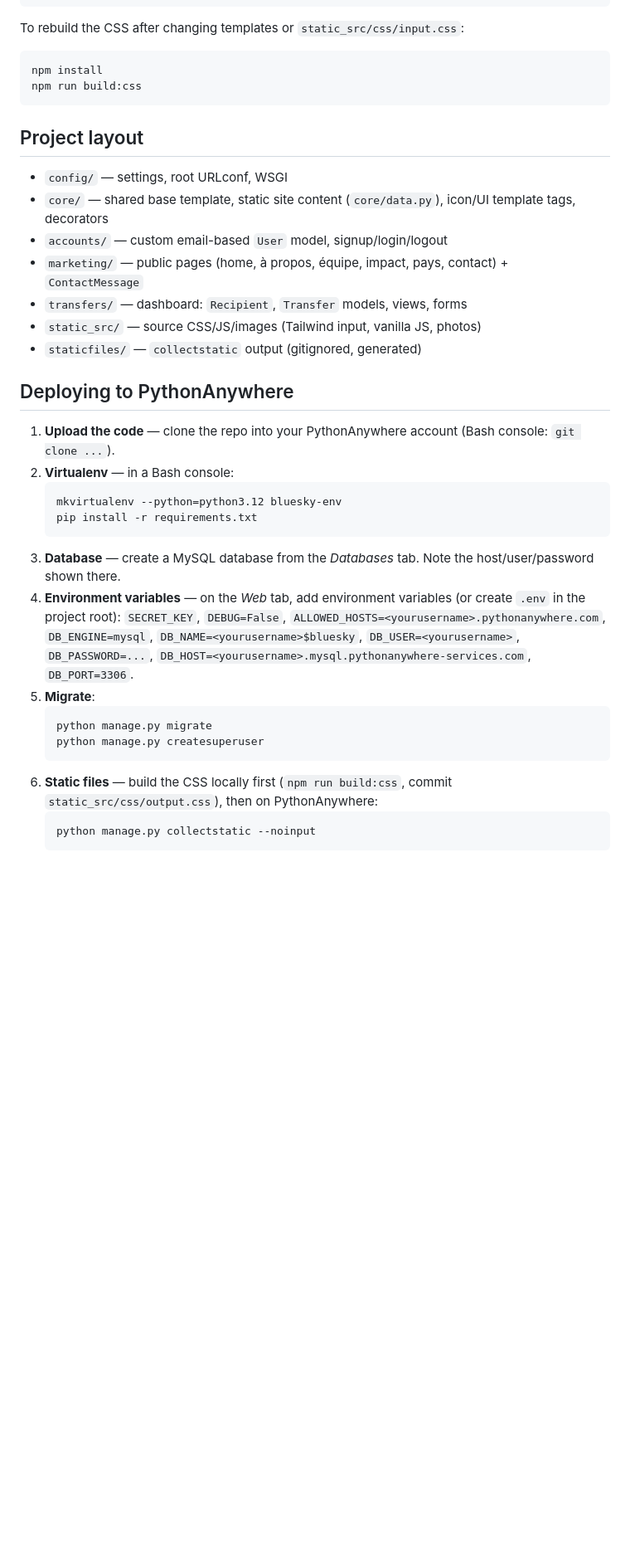
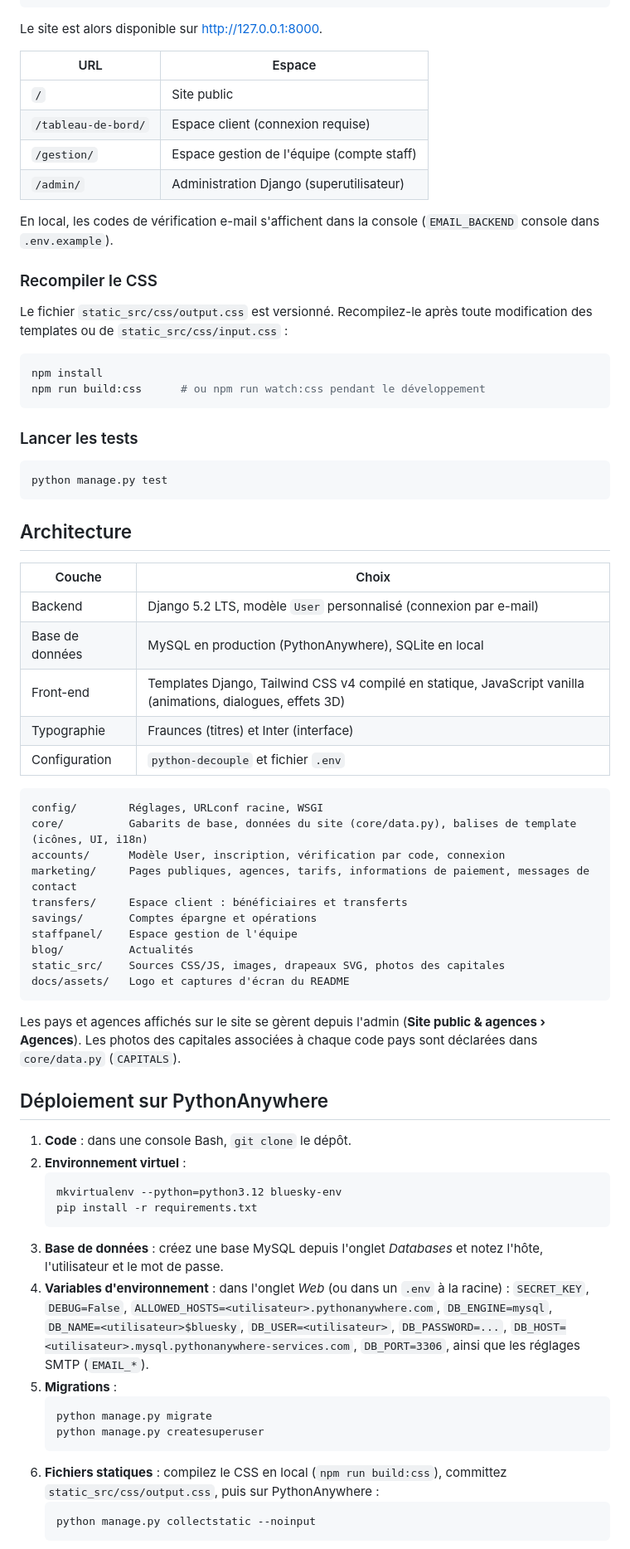
Before and after one commit to PascalMTK/BlueSky-Website, a Markdown page: README.md, the part around one of its changes. Shown at 83% size. Drawn GitHub-style; blank space fills up the shorter version.

````diff
--- a/README.md
+++ b/README.md
@@ -20,40 +69,74 @@ python manage.py createsuperuser
 python manage.py runserver
 ```
 
-To rebuild the CSS after changing templates or `static_src/css/input.css`:
+Le site est alors disponible sur <http://127.0.0.1:8000>.
+
+| URL | Espace |
+| --- | --- |
+| `/` | Site public |
+| `/tableau-de-bord/` | Espace client (connexion requise) |
+| `/gestion/` | Espace gestion de l'équipe (compte staff) |
+| `/admin/` | Administration Django (superutilisateur) |
+
+En local, les codes de vérification e-mail s'affichent dans la console (`EMAIL_BACKEND` console dans `.env.example`).
+
+### Recompiler le CSS
+
+Le fichier `static_src/css/output.css` est versionné. Recompilez-le après toute modification des templates ou de `static_src/css/input.css` :
 
 ```bash
 npm install
-npm run build:css
+npm run build:css      # ou npm run watch:css pendant le développement
 ```
 
-## Project layout
+### Lancer les tests
 
-- `config/` — settings, root URLconf, WSGI
-- `core/` — shared base template, static site content (`core/data.py`), icon/UI template tags, decorators
-- `accounts/` — custom email-based `User` model, signup/login/logout
-- `marketing/` — public pages (home, à propos, équipe, impact, pays, contact) + `ContactMessage`
-- `transfers/` — dashboard: `Recipient`, `Transfer` models, views, forms
-- `static_src/` — source CSS/JS/images (Tailwind input, vanilla JS, photos)
-- `staticfiles/` — `collectstatic` output (gitignored, generated)
+```bash
+python manage.py test
+```
 
-## Deploying to PythonAnywhere
+## Architecture
 
-1. **Upload the code** — clone the repo into your PythonAnywhere account (Bash console: `git clone ...`).
-2. **Virtualenv** — in a Bash console:
+| Couche | Choix |
+| --- | --- |
+| Backend | Django 5.2 LTS, modèle `User` personnalisé (connexion par e-mail) |
+| Base de données | MySQL en production (PythonAnywhere), SQLite en local |
+| Front-end | Templates Django, Tailwind CSS v4 compilé en statique, JavaScript vanilla (animations, dialogues, effets 3D) |
+| Typographie | Fraunces (titres) et Inter (interface) |
+| Configuration | `python-decouple` et fichier `.env` |
+
+```text
+config/        Réglages, URLconf racine, WSGI
+core/          Gabarits de base, données du site (core/data.py), balises de template (icônes, UI, i18n)
+accounts/      Modèle User, inscription, vérification par code, connexion
+marketing/     Pages publiques, agences, tarifs, informations de paiement, messages de contact
+transfers/     Espace client : bénéficiaires et transferts
+savings/       Comptes épargne et opérations
+staffpanel/    Espace gestion de l'équipe
+blog/          Actualités
+static_src/    Sources CSS/JS, images, drapeaux SVG, photos des capitales
+docs/assets/   Logo et captures d'écran du README
+```
+
+Les pays et agences affichés sur le site se gèrent depuis l'admin (**Site public & agences › Agences**). Les photos des capitales associées à chaque code pays sont déclarées dans `core/data.py` (`CAPITALS`).
+
+## Déploiement sur PythonAnywhere
+
+1. **Code** : dans une console Bash, `git clone` le dépôt.
+2. **Environnement virtuel** :
    ```bash
    mkvirtualenv --python=python3.12 bluesky-env
    pip install -r requirements.txt
    ```
-3. **Database** — create a MySQL database from the *Databases* tab. Note the host/user/password shown there.
-4. **Environment variables** — on the *Web* tab, add environment variables (or create `.env` in the project root):
-   `SECRET_KEY`, `DEBUG=False`, `ALLOWED_HOSTS=<yourusername>.pythonanywhere.com`, `DB_ENGINE=mysql`, `DB_NAME=<yourusername>$bluesky`, `DB_USER=<yourusername>`, `DB_PASSWORD=...`, `DB_HOST=<yourusername>.mysql.pythonanywhere-services.com`, `DB_PORT=3306`.
-5. **Migrate**:
+3. **Base de données** : créez une base MySQL depuis l'onglet *Databases* et notez l'hôte, l'utilisateur et le mot de passe.
+4. **Variables d'environnement** : dans l'onglet *Web* (ou dans un `.env` à la racine) :
+   `SECRET_KEY`, `DEBUG=False`, `ALLOWED_HOSTS=<utilisateur>.pythonanywhere.com`, `DB_ENGINE=mysql`, `DB_NAME=<utilisateur>$bluesky`, `DB_USER=<utilisateur>`, `DB_PASSWORD=...`, `DB_HOST=<utilisateur>.mysql.pythonanywhere-services.com`, `DB_PORT=3306`, ainsi que les réglages SMTP (`EMAIL_*`).
+5. **Migrations** :
    ```bash
    python manage.py migrate
    python manage.py createsuperuser
    ```
-6. **Static files** — build the CSS locally first (`npm run build:css`, commit `static_src/css/output.css`), then on PythonAnywhere:
+6. **Fichiers statiques** : compilez le CSS en local (`npm run build:css`), committez `static_src/css/output.css`, puis sur PythonAnywhere :
    ```bash
    python manage.py collectstatic --noinput
    ```
````
Also changed, not shown: other parts of README.md (+72 -11 lines), docs/assets/client-dashboard.jpg (added), docs/assets/countries.jpg (added), docs/assets/home.jpg (added), docs/assets/logo.png (added), docs/assets/staff-dashboard.jpg (added).
